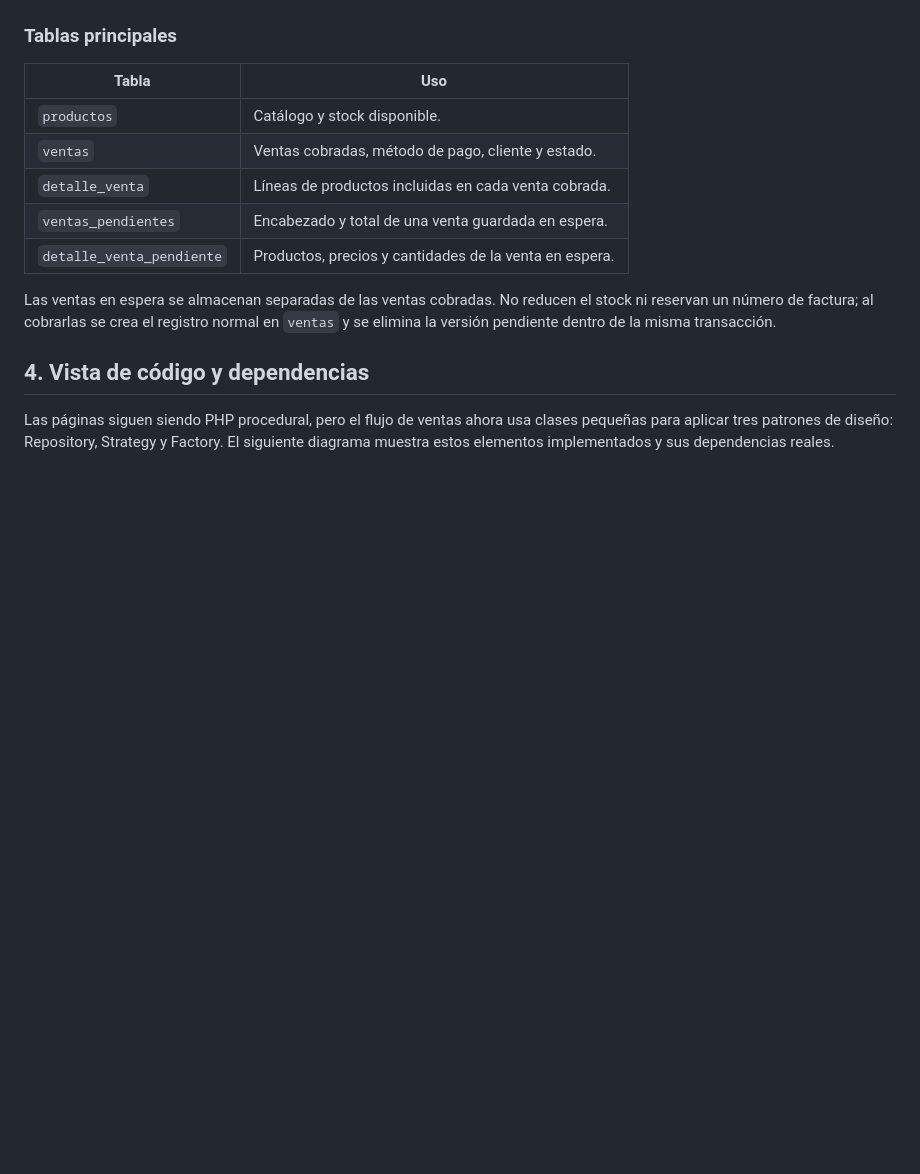
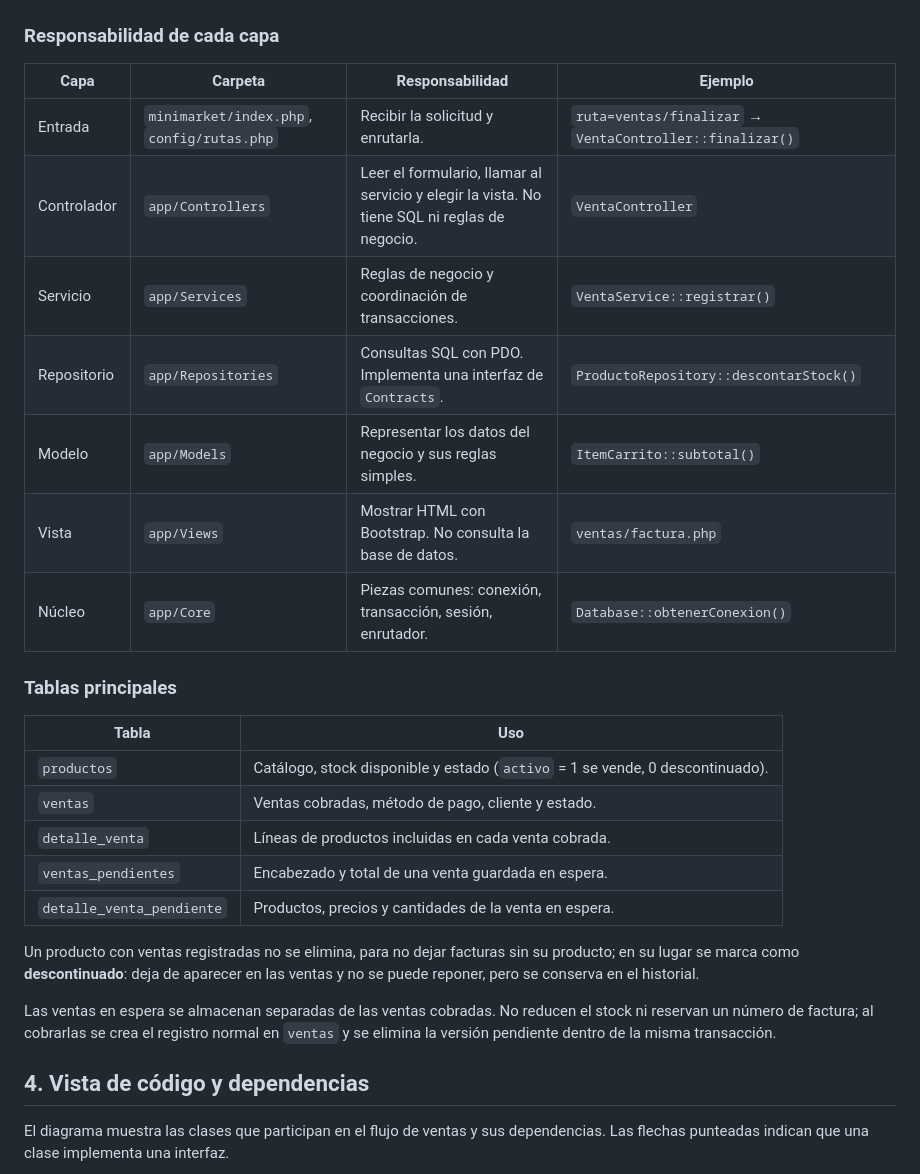
Before and after one commit to mcamilx/minimarket, a Markdown page: ARQUITECTURA_C4.md, the part around one of its changes. Drawn GitHub-style; blank space fills up the shorter version.

````diff
--- a/ARQUITECTURA_C4.md
+++ b/ARQUITECTURA_C4.md
@@ -112,14 +107,30 @@ C4Component
 ```
+
+### Responsabilidad de cada capa
+
+| Capa | Carpeta | Responsabilidad | Ejemplo |
+|---|---|---|---|
+| Entrada | `minimarket/index.php`, `config/rutas.php` | Recibir la solicitud y enrutarla. | `ruta=ventas/finalizar` → `VentaController::finalizar()` |
+| Controlador | `app/Controllers` | Leer el formulario, llamar al servicio y elegir la vista. No tiene SQL ni reglas de negocio. | `VentaController` |
+| Servicio | `app/Services` | Reglas de negocio y coordinación de transacciones. | `VentaService::registrar()` |
+| Repositorio | `app/Repositories` | Consultas SQL con PDO. Implementa una interfaz de `Contracts`. | `ProductoRepository::descontarStock()` |
+| Modelo | `app/Models` | Representar los datos del negocio y sus reglas simples. | `ItemCarrito::subtotal()` |
+| Vista | `app/Views` | Mostrar HTML con Bootstrap. No consulta la base de datos. | `ventas/factura.php` |
+| Núcleo | `app/Core` | Piezas comunes: conexión, transacción, sesión, enrutador. | `Database::obtenerConexion()` |
 
 ### Tablas principales
 
 | Tabla | Uso |
 |---|---|
-| `productos` | Catálogo y stock disponible. |
+| `productos` | Catálogo, stock disponible y estado (`activo` = 1 se vende, 0 descontinuado). |
 | `ventas` | Ventas cobradas, método de pago, cliente y estado. |
 | `detalle_venta` | Líneas de productos incluidas en cada venta cobrada. |
 | `ventas_pendientes` | Encabezado y total de una venta guardada en espera. |
 | `detalle_venta_pendiente` | Productos, precios y cantidades de la venta en espera. |
+
+Un producto con ventas registradas no se elimina, para no dejar facturas sin su
+producto; en su lugar se marca como **descontinuado**: deja de aparecer en las
+ventas y no se puede reponer, pero se conserva en el historial.
 
 Las ventas en espera se almacenan separadas de las ventas cobradas. No reducen
 el stock ni reservan un número de factura; al cobrarlas se crea el registro
@@ -128,10 +139,9 @@ transacción.
 
 ## 4. Vista de código y dependencias
 
-Las páginas siguen siendo PHP procedural, pero el flujo de ventas ahora usa
-clases pequeñas para aplicar tres patrones de diseño: Repository, Strategy y
-Factory. El siguiente diagrama muestra estos elementos implementados y sus
-dependencias reales.
+El diagrama muestra las clases que participan en el flujo de ventas y sus
+dependencias. Las flechas punteadas indican que una clase implementa una
+interfaz.
 
 ```mermaid
 flowchart LR
````
Also changed, not shown: other parts of ARQUITECTURA_C4.md (+160 -165 lines), README.md (added, +86 -0 lines).
